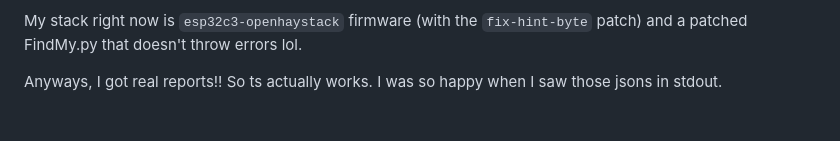
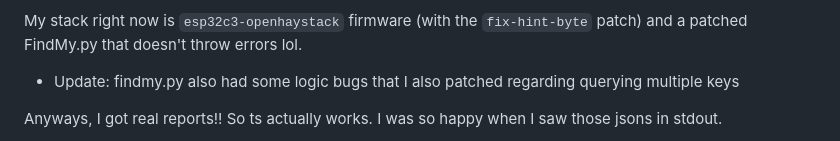
Before and after one commit to JBlitzar/hairtag, a Markdown page: JOURNAL.md, the part around the change. Drawn GitHub-style; blank space fills up the shorter version.

```diff
--- a/JOURNAL.md
+++ b/JOURNAL.md
@@ -177,6 +177,7 @@ Basically it's everything in `firmware/`. Yeah, there were a lot of issues. I th
 - https://github.com/biemster/FindMy (Auth actually works, just a tui no frontend, tried using this auth with the macless frontend, didn't work)
 
 My stack right now is `esp32c3-openhaystack` firmware (with the `fix-hint-byte` patch) and a patched FindMy.py that doesn't throw errors lol.
+  - Update: findmy.py also had some logic bugs that I also patched regarding querying multiple keys
 
 
 Anyways, I got real reports!! So ts actually works. I was so happy when I saw those jsons in stdout.
```
